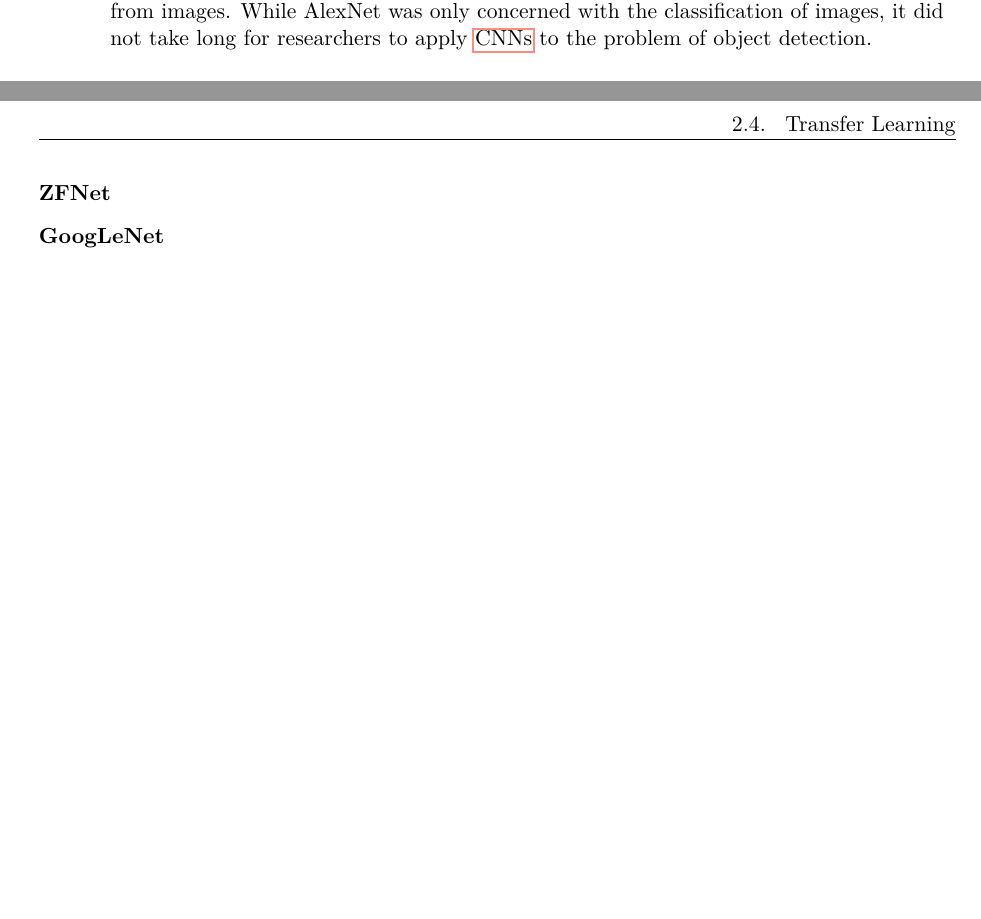
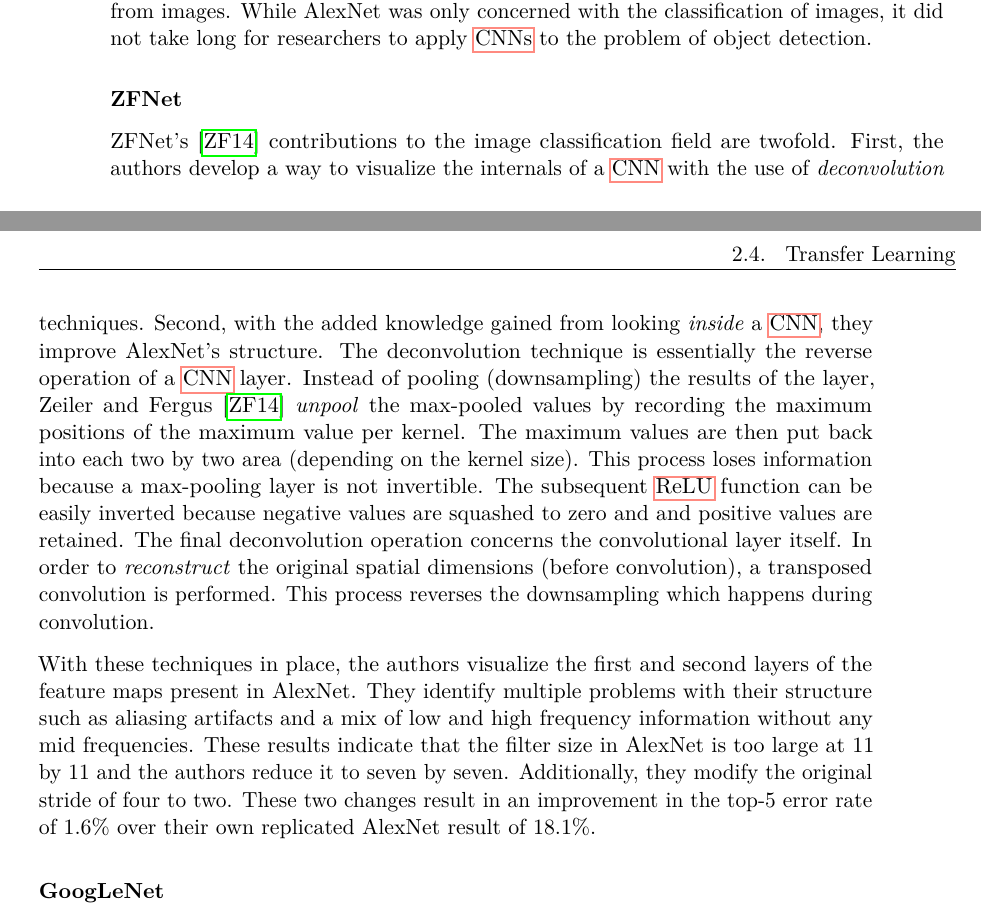
Before and after one commit to e1527193/flower-classification, a LaTeX thesis (thesis/thesis.tex): two parts of pages 42 and 43 of 86, joined at a grey line, cut so that both start at the same text, the shorter picture padded with empty space. Compiled offline with pdfLaTeX.

Commit message:
Add ZFNet

```diff
--- a/thesis/thesis.tex
+++ b/thesis/thesis.tex
@@ -1420,6 +1420,35 @@ researchers to apply \glspl{cnn} to the problem of object detection.
 
 \subsubsection{ZFNet}
 \label{sssec:theory-zfnet}
+
+ZFNet's \cite{zeiler2014} contributions to the image classification
+field are twofold. First, the authors develop a way to visualize the
+internals of a \gls{cnn} with the use of \emph{deconvolution}
+techniques. Second, with the added knowledge gained from looking
+\emph{inside} a \gls{cnn}, they improve AlexNet's structure. The
+deconvolution technique is essentially the reverse operation of a
+\gls{cnn} layer. Instead of pooling (downsampling) the results of the
+layer, \textcite{zeiler2014} \emph{unpool} the max-pooled values by
+recording the maximum positions of the maximum value per kernel. The
+maximum values are then put back into each two by two area (depending
+on the kernel size). This process loses information because a
+max-pooling layer is not invertible. The subsequent \gls{relu}
+function can be easily inverted because negative values are squashed
+to zero and and positive values are retained. The final deconvolution
+operation concerns the convolutional layer itself. In order to
+\emph{reconstruct} the original spatial dimensions (before
+convolution), a transposed convolution is performed. This process
+reverses the downsampling which happens during convolution.
+
+With these techniques in place, the authors visualize the first and
+second layers of the feature maps present in AlexNet. They identify
+multiple problems with their structure such as aliasing artifacts and
+a mix of low and high frequency information without any mid
+frequencies. These results indicate that the filter size in AlexNet is
+too large at 11 by 11 and the authors reduce it to seven by
+seven. Additionally, they modify the original stride of four to
+two. These two changes result in an improvement in the top-5 error
+rate of 1.6\% over their own replicated AlexNet result of 18.1\%.
 
 \subsubsection{GoogLeNet}
 \label{sssec:theory-googlenet}
```
Also changed, not shown: thesis/thesis.tex (2 more changed lines).
